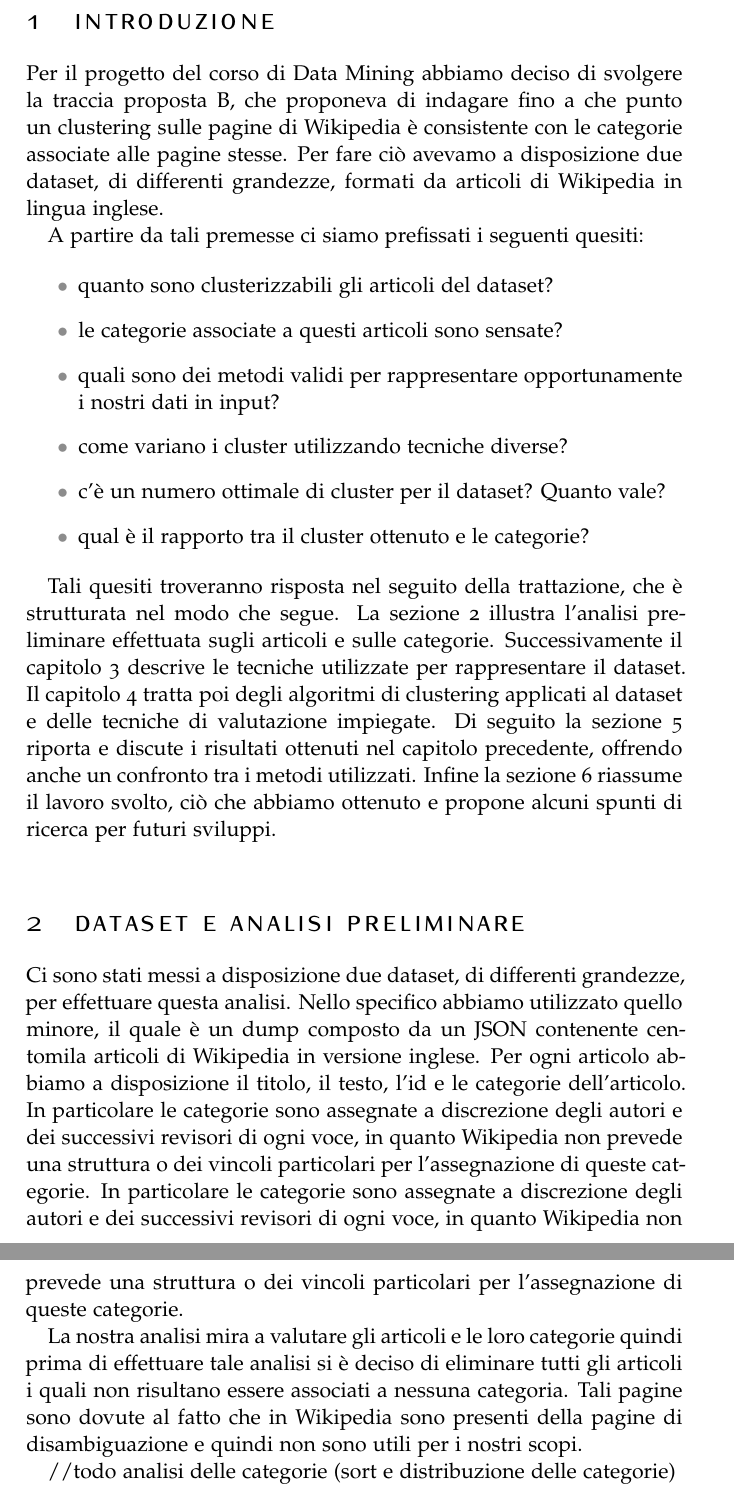
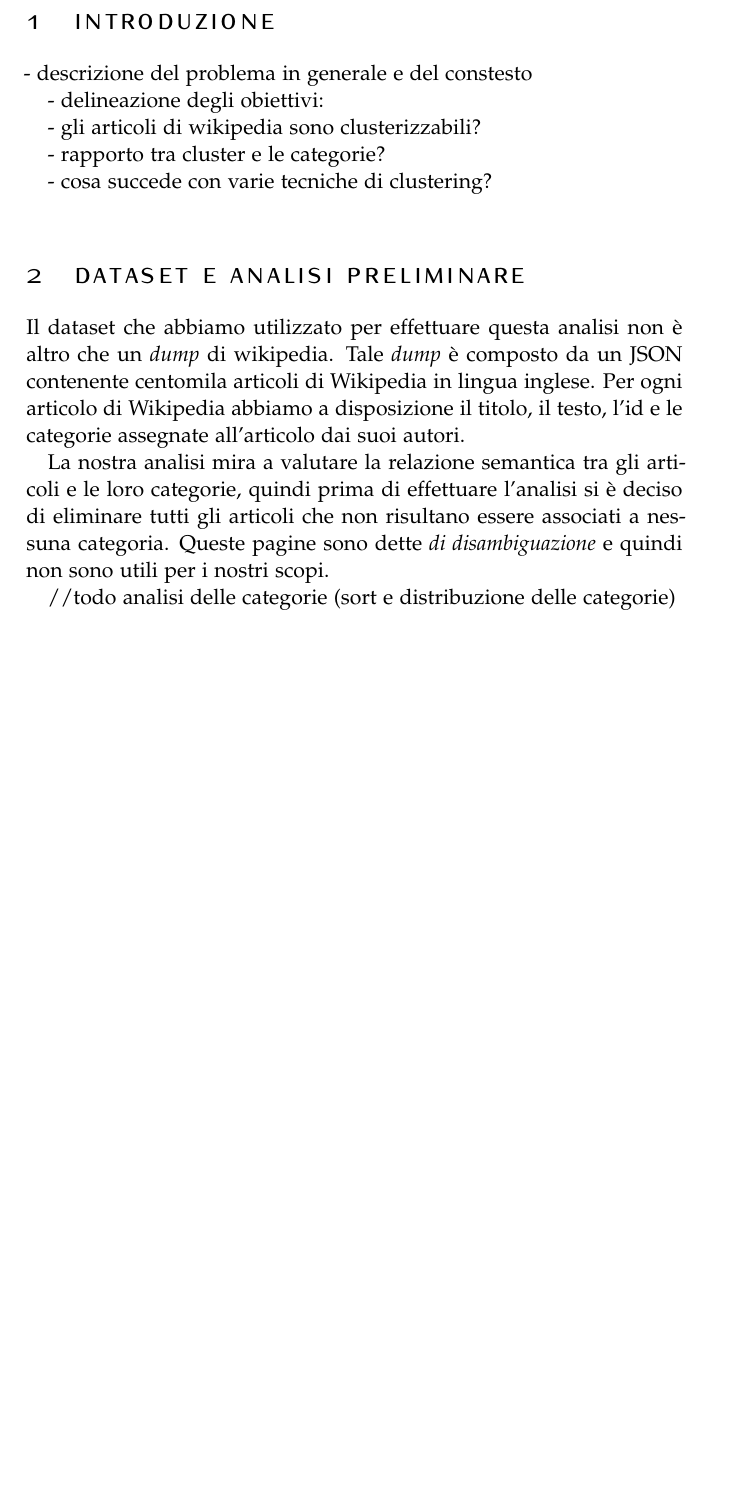
Before and after one commit to lobisquit/data_mining_project, a LaTeX document (latex/article.tex): two parts of pages 2 and 3 of 5 before the commit and part of page 2 of 4 after it, the two joined at a grey line, cut so that both start at the same text, the shorter picture padded with empty space. Compiled offline with pdfLaTeX.

Commit message:
Various fixes to text and to format
Add `Soft Wrap at Preferred Line Length` to your editor

```diff
--- a/latex/article.tex
+++ b/latex/article.tex
@@ -74,41 +70,22 @@ BCOR5mm, % Binding correction
 
 \section{Introduzione}
 
-Per il progetto del corso di Data Mining abbiamo deciso di svolgere la
-traccia proposta B, che proponeva di indagare fino a che punto un clustering sulle pagine di Wikipedia è consistente con le categorie associate alle pagine stesse.
-Per fare ciò avevamo a disposizione due dataset, di differenti grandezze, formati da articoli di Wikipedia in lingua inglese.
+- descrizione del problema in generale e del constesto
 
-A partire da tali premesse ci siamo prefissati i seguenti quesiti:
+- delineazione degli obiettivi:
 
-\begin{itemize}
-	\item quanto sono clusterizzabili gli articoli del dataset?
-	\item le categorie associate a questi articoli sono sensate?
-	\item quali sono dei metodi validi per rappresentare opportunamente i nostri dati in input?
-	\item come variano i cluster utilizzando tecniche diverse?
-	\item c'è un numero ottimale di cluster per il dataset? Quanto vale?
-	\item qual è il rapporto tra il cluster ottenuto e le categorie?
-\end{itemize}
+	- gli articoli di wikipedia sono clusterizzabili?
 
-Tali quesiti troveranno risposta nel seguito della trattazione, che è strutturata nel modo che segue.
-La sezione 2 illustra l'analisi preliminare effettuata sugli articoli e sulle categorie.
-Successivamente il capitolo 3 descrive le tecniche utilizzate per rappresentare il dataset.
-Il capitolo 4 tratta poi degli algoritmi di clustering applicati al dataset e delle tecniche di valutazione impiegate.
-Di seguito la sezione 5 riporta e discute i risultati ottenuti nel capitolo precedente, offrendo anche un confronto tra i metodi utilizzati.
-Infine la sezione 6 riassume il lavoro svolto, ciò che abbiamo ottenuto e propone alcuni spunti di ricerca per futuri sviluppi.
+	- rapporto tra cluster e le categorie?
+
+	- cosa succede con varie tecniche di clustering?
 
 
 \section{Dataset e Analisi Preliminare}
+	Il dataset che abbiamo utilizzato per effettuare questa analisi non è altro che un \emph{dump} di wikipedia.
+	Tale \emph{dump} è composto da un JSON contenente centomila articoli di Wikipedia in lingua inglese. Per ogni articolo di Wikipedia abbiamo a disposizione il titolo, il testo, l'id e le categorie assegnate all'articolo dai suoi autori.
 
-Ci sono stati messi a disposizione due dataset, di differenti grandezze, per effettuare questa analisi.
-Nello specifico abbiamo utilizzato quello minore, il quale è un dump composto da un JSON contenente centomila articoli di Wikipedia in versione inglese.
-Per ogni articolo abbiamo a disposizione il titolo, il testo, l'id e le categorie dell'articolo.
-In particolare le categorie sono assegnate a discrezione degli autori e dei successivi revisori di ogni voce, in quanto Wikipedia non prevede una struttura o dei vincoli particolari per l'assegnazione di queste categorie.
-In particolare le categorie sono assegnate a discrezione degli autori e dei successivi revisori di ogni voce, in quanto Wikipedia non prevede una struttura o dei vincoli particolari per l'assegnazione di queste categorie.
-
-La nostra analisi mira a valutare gli articoli e le loro categorie quindi prima di effettuare
-tale analisi si è deciso di eliminare tutti gli articoli i quali non risultano essere associati a
-nessuna categoria. Tali pagine sono dovute al fatto che in Wikipedia sono presenti della pagine di
-disambiguazione e quindi non sono utili per i nostri scopi.
+	La nostra analisi mira a valutare la relazione semantica tra gli articoli e le loro categorie, quindi prima di effettuare l'analisi si è deciso di eliminare tutti gli articoli che non risultano essere associati a nessuna categoria. Queste pagine sono dette \emph{di disambiguazione} e quindi non sono utili per i nostri scopi.
 
 	//todo analisi delle categorie (sort e distribuzione delle categorie)
 
```
Also changed, not shown: latex/article.tex (55 more changed lines), 1 other file. Lines whose indentation alone changed are shown as unchanged.
